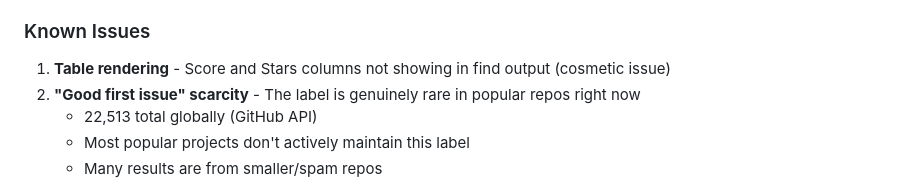
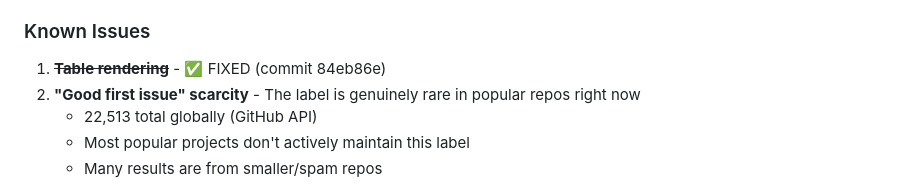
Before and after one commit to yakub268/good-first-issue, a Markdown page: TEST_RESULTS.md, the part around the change. GitHub-like rendering.

```diff
--- a/TEST_RESULTS.md
+++ b/TEST_RESULTS.md
@@ -72,7 +72,7 @@ Overall Score: 0.72 (GOOD)
 - ✅ Config persistence in ~/.gfi-config.json
 
 ### Known Issues
-1. **Table rendering** - Score and Stars columns not showing in find output (cosmetic issue)
+1. ~~**Table rendering**~~ - ✅ FIXED (commit 84eb86e)
 2. **"Good first issue" scarcity** - The label is genuinely rare in popular repos right now
    - 22,513 total globally (GitHub API)
    - Most popular projects don't actively maintain this label
```
Also changed, not shown: README.md (+15 -7 lines).
